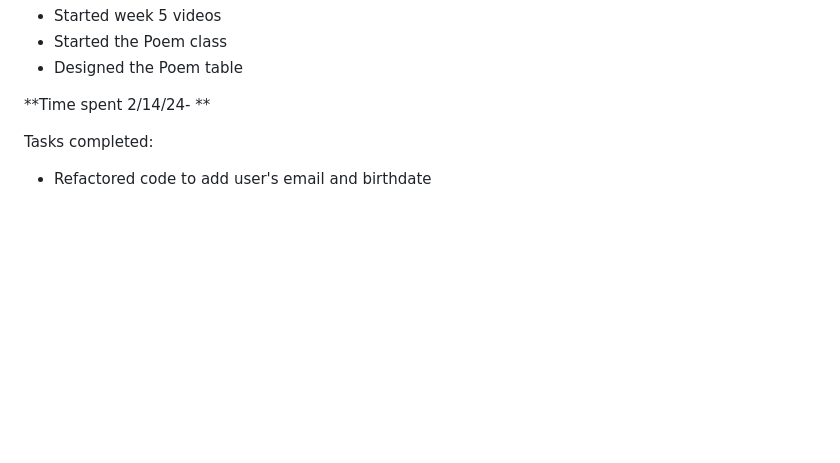
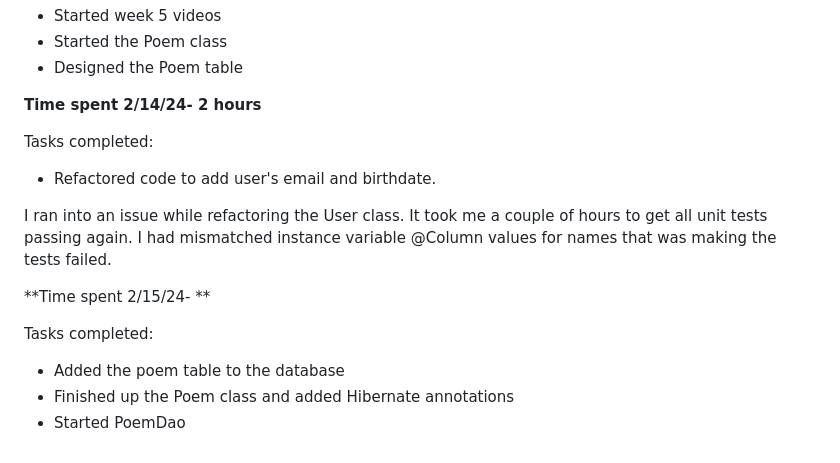
Before and after one commit to redfoxanna/diamond-poems, a Markdown page: WeeklyReflection.md, the part around the change. Drawn GitHub-style; blank space fills up the shorter version.

Commit message:
Updates to weekly reflection week 5

```diff
--- a/WeeklyReflection.md
+++ b/WeeklyReflection.md
@@ -115,7 +115,19 @@ Tasks completed: 2 hours
 * Started the Poem class
 * Designed the Poem table
 
-**Time spent 2/14/24- **
+**Time spent 2/14/24- 2 hours**
 
 Tasks completed:
-* Refactored code to add user's email and birthdate
+* Refactored code to add user's email and birthdate.
+
+I ran into an issue while refactoring the User class.
+It took me a couple of hours to get all unit tests passing again.
+I had mismatched instance variable @Column values for names that was
+making the tests failed.
+
+**Time spent 2/15/24- **
+
+Tasks completed:
+* Added the poem table to the database
+* Finished up the Poem class and added Hibernate annotations
+* Started PoemDao
```
